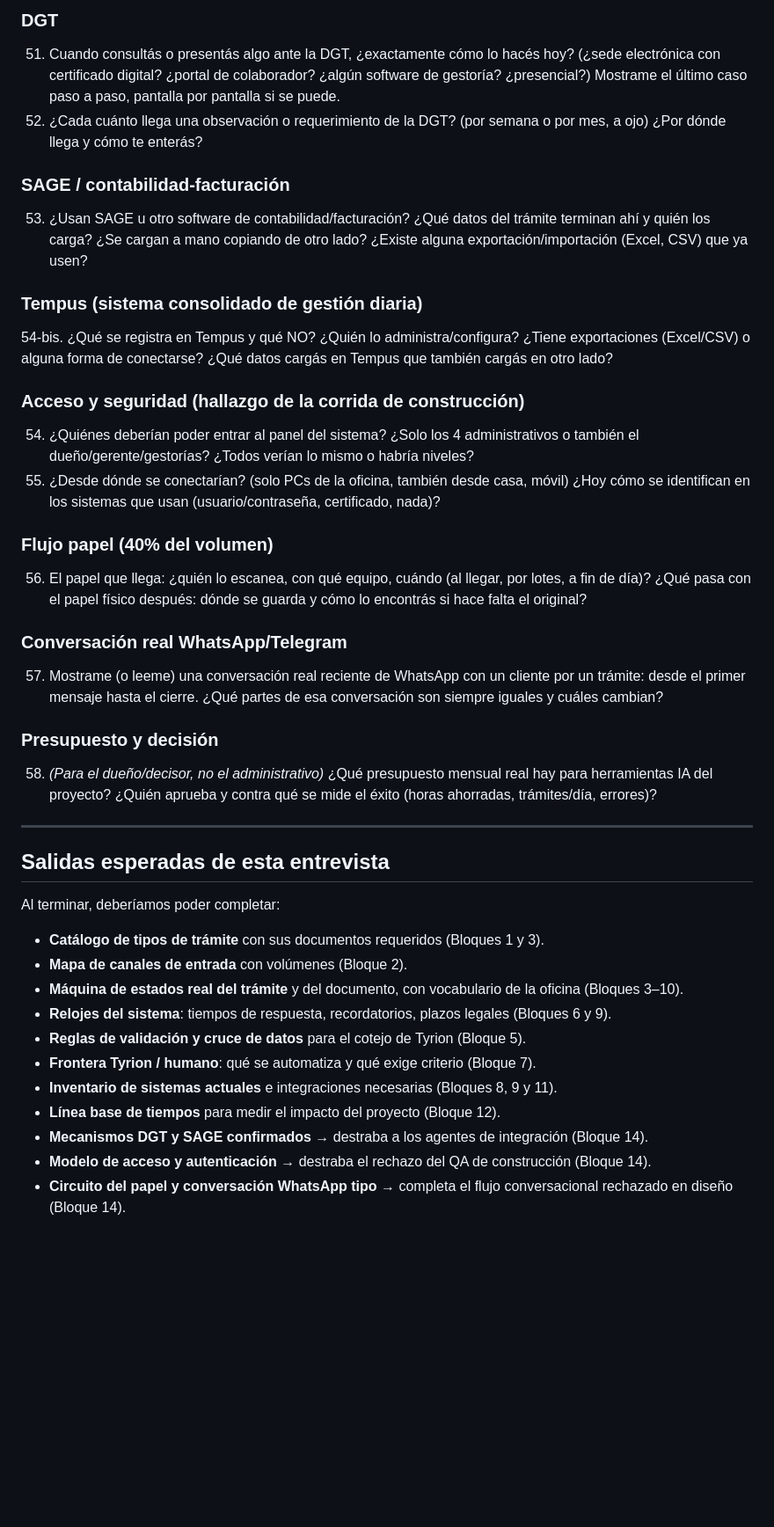
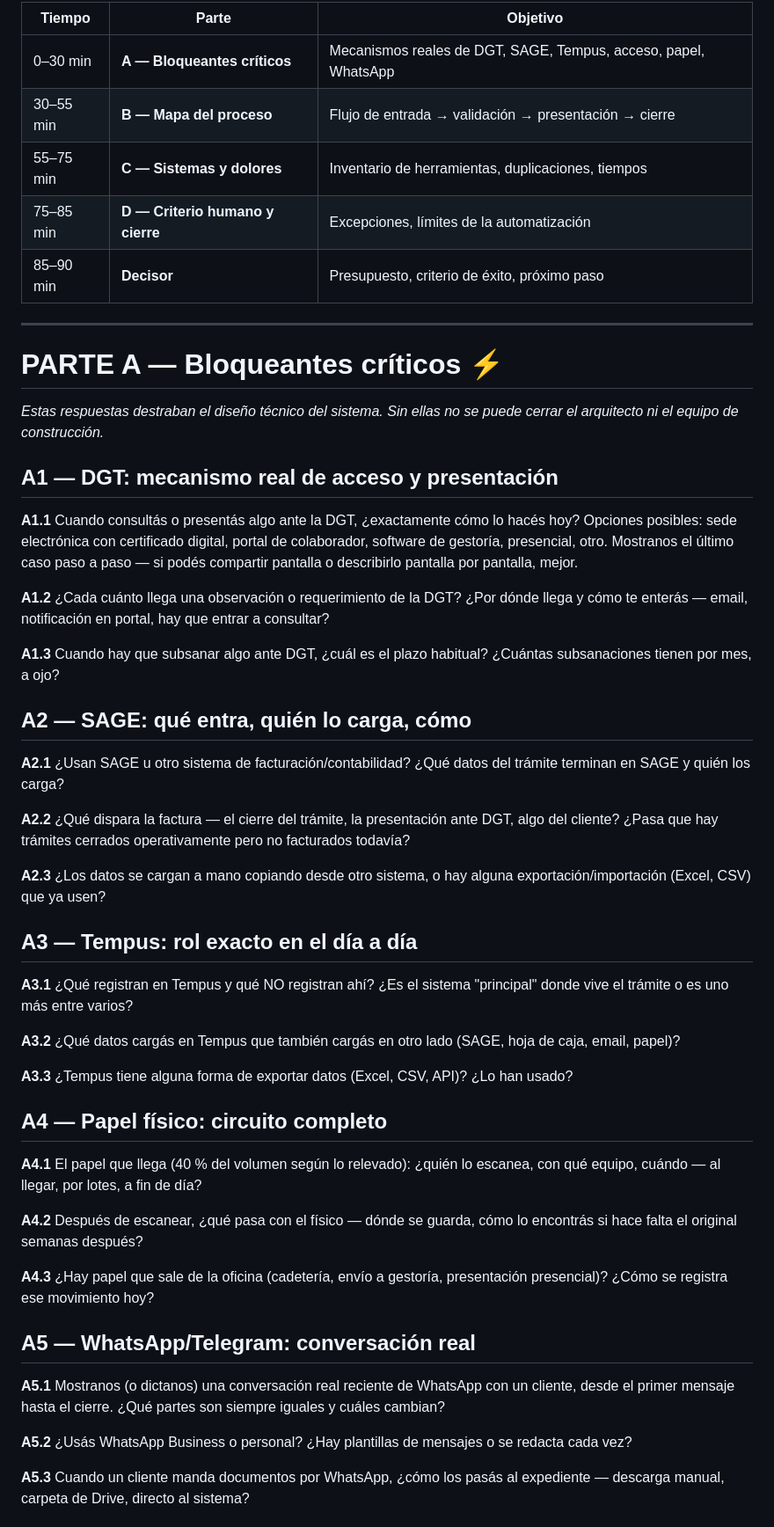
Before and after one commit to julionotaro/estudio-ia, a Markdown page: projects/alfa-pyme-tyrion/01-entrevista-administrativo.md, the part around one of its changes. Shown at 88% size. Drawn GitHub-style; blank space fills up the shorter version.

```diff
--- a/projects/alfa-pyme-tyrion/01-entrevista-administrativo.md
+++ b/projects/alfa-pyme-tyrion/01-entrevista-administrativo.md
@@ -97,39 +23,54 @@
 
-### DGT
-51. Cuando consultás o presentás algo ante la DGT, ¿exactamente cómo lo hacés hoy? (¿sede electrónica con certificado digital? ¿portal de colaborador? ¿algún software de gestoría? ¿presencial?) Mostrame el último caso paso a paso, pantalla por pantalla si se puede.
-52. ¿Cada cuánto llega una observación o requerimiento de la DGT? (por semana o por mes, a ojo) ¿Por dónde llega y cómo te enterás?
-
-### SAGE / contabilidad-facturación
-53. ¿Usan SAGE u otro software de contabilidad/facturación? ¿Qué datos del trámite terminan ahí y quién los carga? ¿Se cargan a mano copiando de otro lado? ¿Existe alguna exportación/importación (Excel, CSV) que ya usen?
-
-### Tempus (sistema consolidado de gestión diaria)
-54-bis. ¿Qué se registra en Tempus y qué NO? ¿Quién lo administra/configura? ¿Tiene exportaciones (Excel/CSV) o alguna forma de conectarse? ¿Qué datos cargás en Tempus que también cargás en otro lado?
-
-### Acceso y seguridad (hallazgo de la corrida de construcción)
-54. ¿Quiénes deberían poder entrar al panel del sistema? ¿Solo los 4 administrativos o también el dueño/gerente/gestorías? ¿Todos verían lo mismo o habría niveles?
-55. ¿Desde dónde se conectarían? (solo PCs de la oficina, también desde casa, móvil) ¿Hoy cómo se identifican en los sistemas que usan (usuario/contraseña, certificado, nada)?
-
-### Flujo papel (40% del volumen)
-56. El papel que llega: ¿quién lo escanea, con qué equipo, cuándo (al llegar, por lotes, a fin de día)? ¿Qué pasa con el papel físico después: dónde se guarda y cómo lo encontrás si hace falta el original?
-
-### Conversación real WhatsApp/Telegram
-57. Mostrame (o leeme) una conversación real reciente de WhatsApp con un cliente por un trámite: desde el primer mensaje hasta el cierre. ¿Qué partes de esa conversación son siempre iguales y cuáles cambian?
-
-### Presupuesto y decisión
-58. *(Para el dueño/decisor, no el administrativo)* ¿Qué presupuesto mensual real hay para herramientas IA del proyecto? ¿Quién aprueba y contra qué se mide el éxito (horas ahorradas, trámites/día, errores)?
+| Tiempo | Parte | Objetivo |
+|--------|-------|----------|
+| 0–30 min | **A — Bloqueantes críticos** | Mecanismos reales de DGT, SAGE, Tempus, acceso, papel, WhatsApp |
+| 30–55 min | **B — Mapa del proceso** | Flujo de entrada → validación → presentación → cierre |
+| 55–75 min | **C — Sistemas y dolores** | Inventario de herramientas, duplicaciones, tiempos |
+| 75–85 min | **D — Criterio humano y cierre** | Excepciones, límites de la automatización |
+| 85–90 min | **Decisor** | Presupuesto, criterio de éxito, próximo paso |
 
 ---
 
-## Salidas esperadas de esta entrevista
-Al terminar, deberíamos poder completar:
-- **Catálogo de tipos de trámite** con sus documentos requeridos (Bloques 1 y 3).
-- **Mapa de canales de entrada** con volúmenes (Bloque 2).
-- **Máquina de estados real del trámite** y del documento, con vocabulario de la oficina (Bloques 3–10).
-- **Relojes del sistema**: tiempos de respuesta, recordatorios, plazos legales (Bloques 6 y 9).
-- **Reglas de validación y cruce de datos** para el cotejo de Tyrion (Bloque 5).
-- **Frontera Tyrion / humano**: qué se automatiza y qué exige criterio (Bloque 7).
-- **Inventario de sistemas actuales** e integraciones necesarias (Bloques 8, 9 y 11).
-- **Línea base de tiempos** para medir el impacto del proyecto (Bloque 12).
-- **Mecanismos DGT y SAGE confirmados** → destraba a los agentes de integración (Bloque 14).
-- **Modelo de acceso y autenticación** → destraba el rechazo del QA de construcción (Bloque 14).
-- **Circuito del papel y conversación WhatsApp tipo** → completa el flujo conversacional rechazado en diseño (Bloque 14).
+# PARTE A — Bloqueantes críticos ⚡
+*Estas respuestas destraban el diseño técnico del sistema. Sin ellas no se puede cerrar el arquitecto ni el equipo de construcción.*
+
+## A1 — DGT: mecanismo real de acceso y presentación
+
+**A1.1** Cuando consultás o presentás algo ante la DGT, ¿exactamente cómo lo hacés hoy? Opciones posibles: sede electrónica con certificado digital, portal de colaborador, software de gestoría, presencial, otro. Mostranos el último caso paso a paso — si podés compartir pantalla o describirlo pantalla por pantalla, mejor.
+
+**A1.2** ¿Cada cuánto llega una observación o requerimiento de la DGT? ¿Por dónde llega y cómo te enterás — email, notificación en portal, hay que entrar a consultar?
+
+**A1.3** Cuando hay que subsanar algo ante DGT, ¿cuál es el plazo habitual? ¿Cuántas subsanaciones tienen por mes, a ojo?
+
+## A2 — SAGE: qué entra, quién lo carga, cómo
+
+**A2.1** ¿Usan SAGE u otro sistema de facturación/contabilidad? ¿Qué datos del trámite terminan en SAGE y quién los carga?
+
+**A2.2** ¿Qué dispara la factura — el cierre del trámite, la presentación ante DGT, algo del cliente? ¿Pasa que hay trámites cerrados operativamente pero no facturados todavía?
+
+**A2.3** ¿Los datos se cargan a mano copiando desde otro sistema, o hay alguna exportación/importación (Excel, CSV) que ya usen?
+
+## A3 — Tempus: rol exacto en el día a día
+
+**A3.1** ¿Qué registran en Tempus y qué NO registran ahí? ¿Es el sistema "principal" donde vive el trámite o es uno más entre varios?
+
+**A3.2** ¿Qué datos cargás en Tempus que también cargás en otro lado (SAGE, hoja de caja, email, papel)?
+
+**A3.3** ¿Tempus tiene alguna forma de exportar datos (Excel, CSV, API)? ¿Lo han usado?
+
+## A4 — Papel físico: circuito completo
+
+**A4.1** El papel que llega (40 % del volumen según lo relevado): ¿quién lo escanea, con qué equipo, cuándo — al llegar, por lotes, a fin de día?
+
+**A4.2** Después de escanear, ¿qué pasa con el físico — dónde se guarda, cómo lo encontrás si hace falta el original semanas después?
+
+**A4.3** ¿Hay papel que sale de la oficina (cadetería, envío a gestoría, presentación presencial)? ¿Cómo se registra ese movimiento hoy?
+
+## A5 — WhatsApp/Telegram: conversación real
+
+**A5.1** Mostranos (o dictanos) una conversación real reciente de WhatsApp con un cliente, desde el primer mensaje hasta el cierre. ¿Qué partes son siempre iguales y cuáles cambian?
+
+**A5.2** ¿Usás WhatsApp Business o personal? ¿Hay plantillas de mensajes o se redacta cada vez?
+
+**A5.3** Cuando un cliente manda documentos por WhatsApp, ¿cómo los pasás al expediente — descarga manual, carpeta de Drive, directo al sistema?
+
```
Also changed, not shown: other parts of projects/alfa-pyme-tyrion/01-entrevista-administrativo.md (+218 -88 lines).
